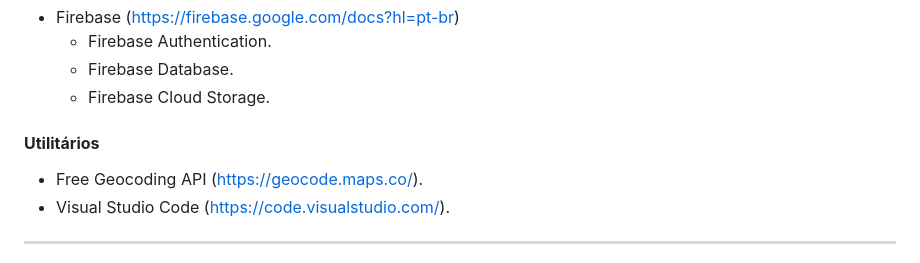
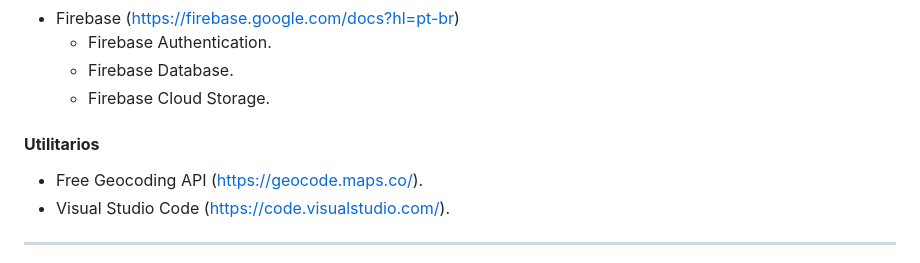
Before and after one commit to GeorgeeAraujo/bird-diary, a Markdown page: README.md, the part around one of its changes. Drawn GitHub-style.

```diff
--- a/README.md
+++ b/README.md
@@ -82,7 +82,7 @@ As seguintes tecnologias foram utilizadas no projeto:
      - Firebase Database.
      - Firebase Cloud Storage.
 
-#### **Utilitários**
+#### **Utilitarios**
 
 - Free Geocoding API (https://geocode.maps.co/).
 - Visual Studio Code (https://code.visualstudio.com/).
```
Also changed, not shown: other parts of README.md (+1 -1 lines).
